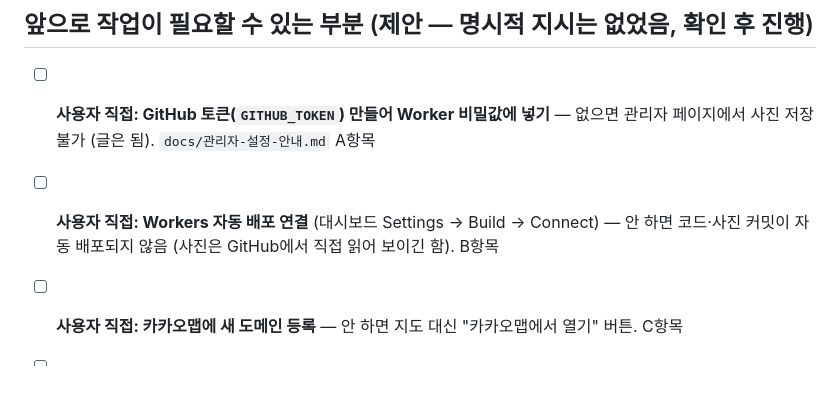
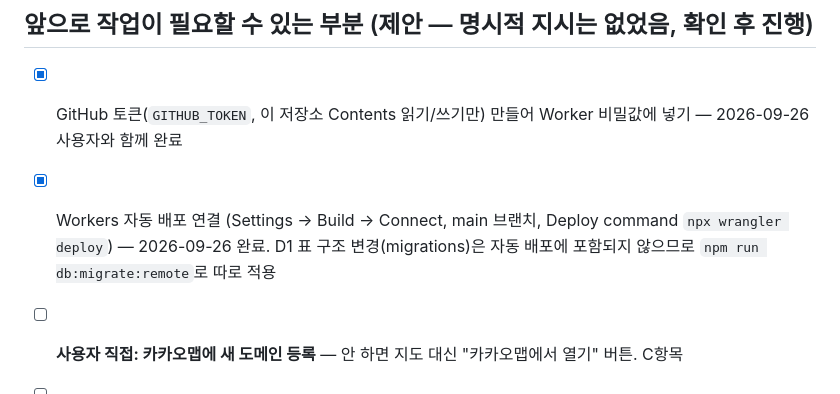
Before and after one commit to jangsangyun0310-sketch/SEOHAKDONG-CATHOLIC-CHURCH, a Markdown page: todo.md, the part around the change. GitHub-like rendering.

```diff
--- a/todo.md
+++ b/todo.md
@@ -92,8 +92,8 @@
 
 ## 앞으로 작업이 필요할 수 있는 부분 (제안 — 명시적 지시는 없었음, 확인 후 진행)
 
-- [ ] **사용자 직접: GitHub 토큰(`GITHUB_TOKEN`) 만들어 Worker 비밀값에 넣기** — 없으면 관리자 페이지에서 사진 저장 불가 (글은 됨). `docs/관리자-설정-안내.md` A항목
-- [ ] **사용자 직접: Workers 자동 배포 연결** (대시보드 Settings → Build → Connect) — 안 하면 코드·사진 커밋이 자동 배포되지 않음 (사진은 GitHub에서 직접 읽어 보이긴 함). B항목
+- [x] GitHub 토큰(`GITHUB_TOKEN`, 이 저장소 Contents 읽기/쓰기만) 만들어 Worker 비밀값에 넣기 — 2026-09-26 사용자와 함께 완료
+- [x] Workers 자동 배포 연결 (Settings → Build → Connect, main 브랜치, Deploy command `npx wrangler deploy`) — 2026-09-26 완료. D1 표 구조 변경(migrations)은 자동 배포에 포함되지 않으므로 `npm run db:migrate:remote`로 따로 적용
 - [ ] **사용자 직접: 카카오맵에 새 도메인 등록** — 안 하면 지도 대신 "카카오맵에서 열기" 버튼. C항목
 - [ ] 예전 Cloudflare Pages 프로젝트(`seohakdong-catholic-church.pages.dev`) 삭제 여부 결정 — 이번 구조 변경 뒤로는 예전 주소가 제대로 안 뜸. 삭제 시 그 안의 예전 GitHub 토큰(classic, repo 전체 권한)도 GitHub에서 폐기 권장
 - [ ] 쓰지 않게 된 것 정리 여부: GitHub Actions 비밀값 `FIREBASE_SERVICE_ACCOUNT`, Firebase의 Firestore 데이터(모두 D1로 옮김)
```
Also changed, not shown: docs/관리자-설정-안내.md (+5 -5 lines).
